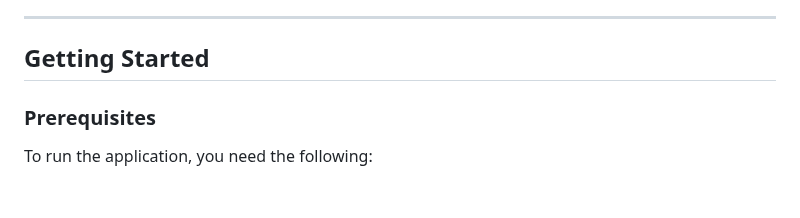
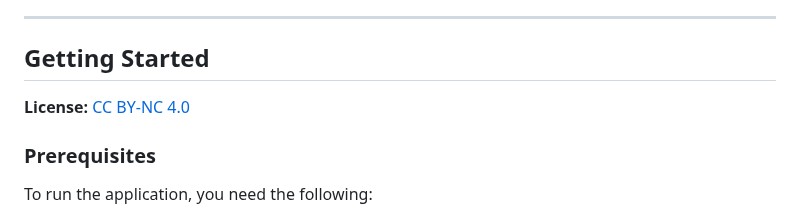
Before and after one commit to KELVI23/employee-status-dashboard, a Markdown page: README.md, the part around the change. GitHub-like rendering; blank space fills up the shorter version.

Commit message:
Update README.md
add non-commercial license

```diff
--- a/README.md
+++ b/README.md
@@ -31,7 +31,7 @@ Click the image to watch the video on YouTube.
 ---
 
 ## Getting Started
-
+**License:** [CC BY-NC 4.0](https://creativecommons.org/licenses/by-nc/4.0/)
 ### Prerequisites
 
 To run the application, you need the following:
```
